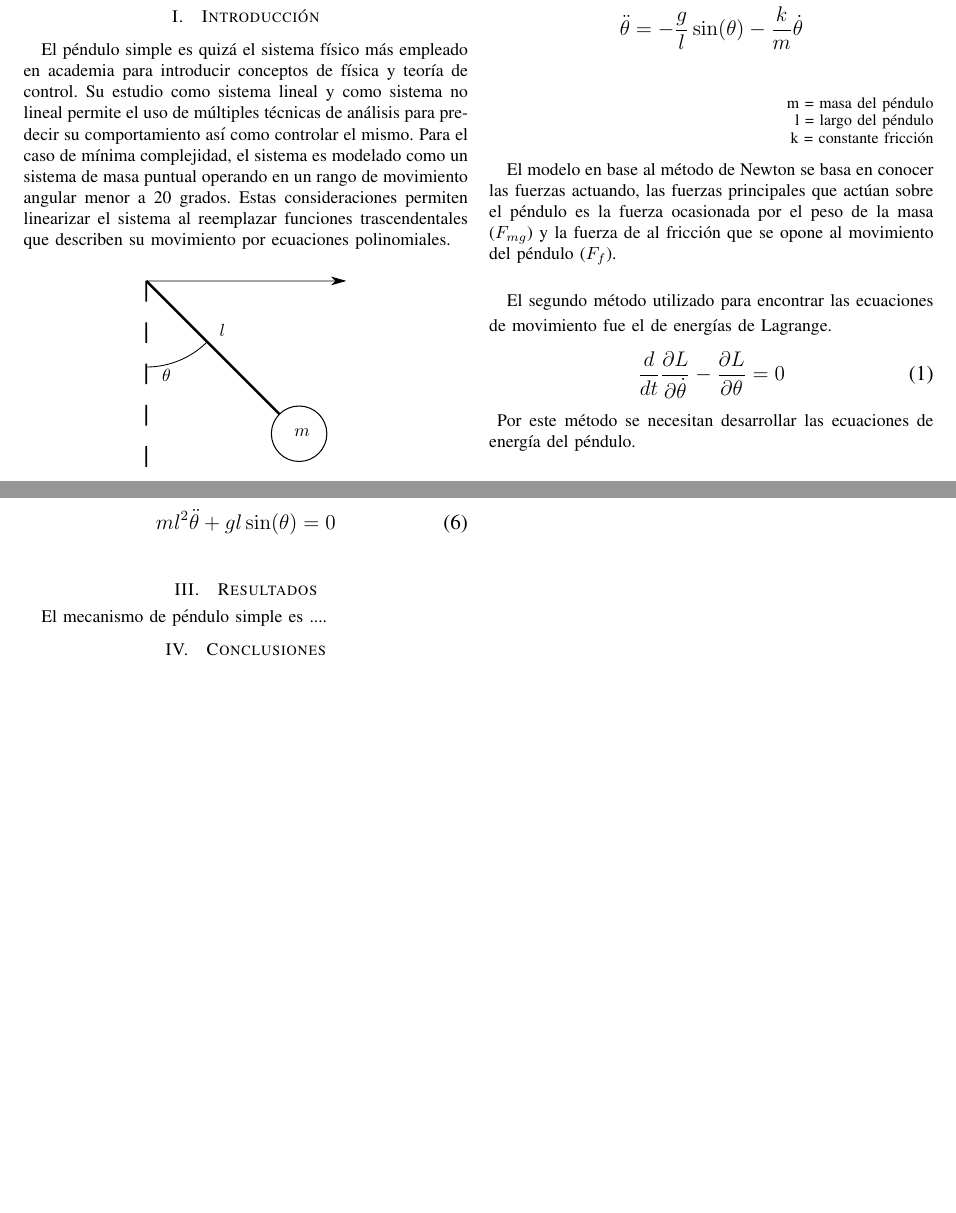
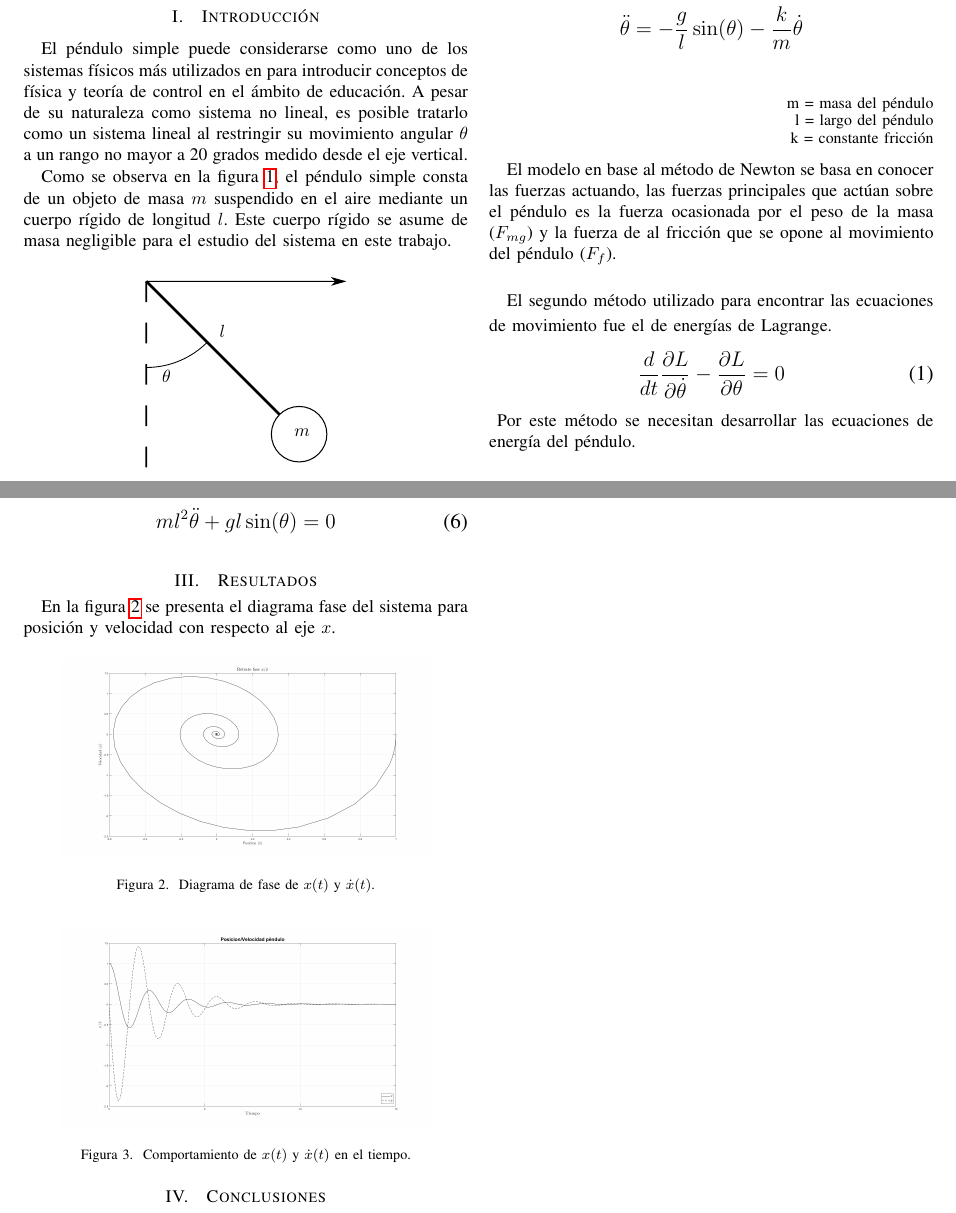
Before and after one commit to der-coder/Cinvestav-SystemModeling-project, a LaTeX paper (Report/report.tex, which reads Report/tex/introduccion.tex, Report/tex/resultados.tex): two parts of pages 1 and 2 of 2, joined at a grey line, cut so that both start at the same text, the shorter picture padded with empty space. Compiled offline with pdfLaTeX; a missing font is replaced by an installed copy or a similar font; a LaTeX package or settings file that is missing is left out.

Commit message:
Added phase and time plots in resultados.tex

```diff
--- a/Report/report.tex
+++ b/Report/report.tex
@@ -1,4 +1,7 @@
 \documentclass[conference]{IEEEtran}
+
+\usepackage{hyperref}
+
 \usepackage{cite}
 \usepackage{amsmath,amssymb,amsfonts}
 \usepackage{algorithmic}
--- a/Report/tex/introduccion.tex
+++ b/Report/tex/introduccion.tex
@@ -1,16 +1,16 @@
 
-El péndulo simple es quizá el sistema físico más empleado en
-academia para introducir conceptos de física y teoría de control.
-Su estudio como sistema lineal y como sistema no lineal permite el
-uso de múltiples técnicas de análisis para predecir su comportamiento
-así como controlar el mismo. Para el caso de mínima complejidad,
-el sistema es modelado como un sistema de masa puntual
-operando en un rango de movimiento angular menor a 20 grados.
-Estas consideraciones permiten linearizar el sistema al
-reemplazar funciones trascendentales que describen
-su movimiento por ecuaciones polinomiales.
+El péndulo simple puede considerarse como uno de los sistemas
+físicos más utilizados en  para introducir conceptos de física
+y teoría de control en el ámbito de educación.
+A pesar de su naturaleza como sistema no lineal, es posible tratarlo como
+un sistema lineal al restringir su movimiento angular $\theta$ a un rango
+no mayor a 20 grados medido desde el eje vertical.
 
-
+Como se observa en la figura \ref{fig: simple pendulum},
+el péndulo simple consta de un objeto de masa $m$ suspendido
+en el aire mediante un cuerpo rígido de longitud $l$.
+Este cuerpo rígido se asume de masa negligible para el estudio
+del sistema en este trabajo.
 
  \begin{figure}[ht]
     \centering
--- a/Report/tex/resultados.tex
+++ b/Report/tex/resultados.tex
@@ -1 +1,21 @@
-El mecanismo de péndulo simple es ....
+En la figura \ref{fig: phase plot x}
+se presenta el diagrama fase del sistema para
+posición y velocidad con respecto al eje $x$.
+
+\begin{figure}[hb]
+ \centering
+ \includegraphics[scale=0.15]{./img/fasependulox.png}
+ % fasependulox.png: 1853x1003 px, 96dpi, 49.02x26.53 cm, bb=0 0 1390 752
+ \caption{Diagrama de fase de $x(t)$ y $\dot{x}(t)$.}
+ \label{fig: phase plot x}
+\end{figure}
+
+
+
+\begin{figure}[hb]
+ \centering
+ \includegraphics[scale=0.15]{./img/posvelpendulo.png}
+ % fasependulox.png: 1853x1003 px, 96dpi, 49.02x26.53 cm, bb=0 0 1390 752
+ \caption{Comportamiento de $x(t)$ y $\dot{x}(t)$ en el tiempo.}
+ \label{fig: time plot x dx}
+\end{figure}
```
Also changed, not shown: Report/report.tex (2 more changed lines).
